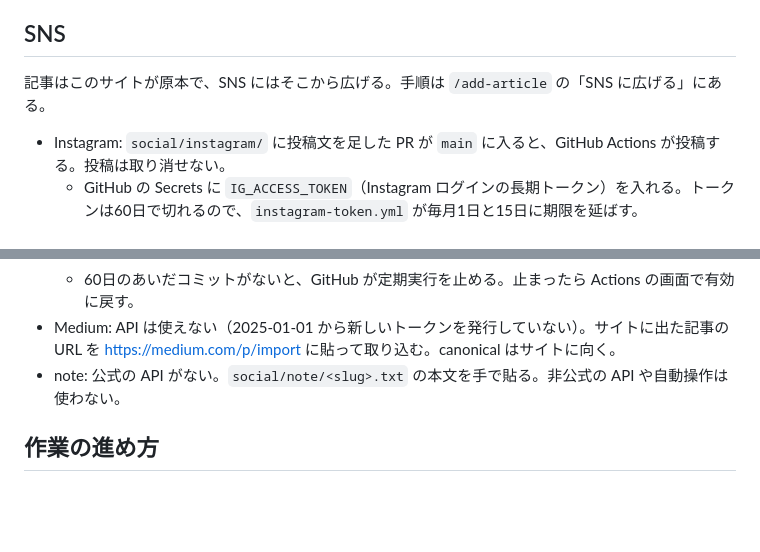
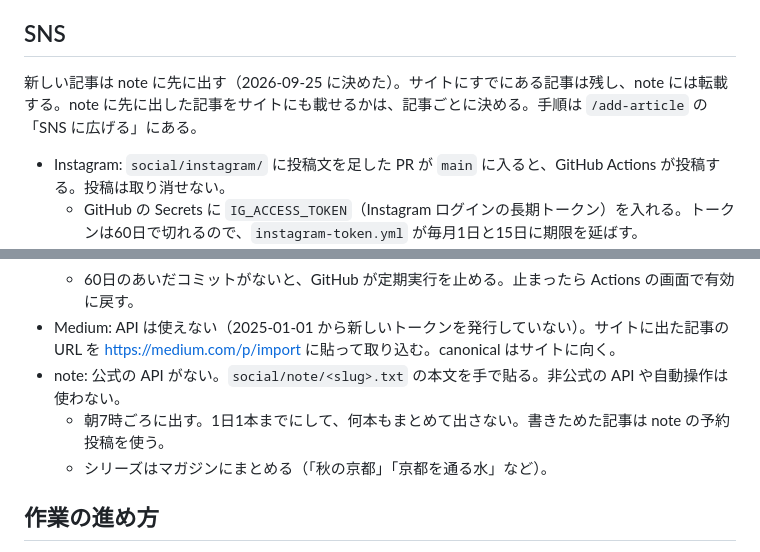
Before and after one commit to kyotolab/kyotolab.github.io, a Markdown page: CLAUDE.md, 2 parts joined by grey strips. Drawn GitHub-style; blank space fills up the shorter version.

Commit message:
Switch new articles to note-first and set a morning, one-a-day cadence
CLAUDE.md and /add-article now say new articles go to note first,
existing site articles stay and are reposted to note, posts go out
around 7am at most one a day, and series are grouped into magazines.

Co-Authored-By: Claude Opus 5.5 <noreply@anthropic.com>
Claude-Session: https://claude.ai/code/session_01VuSxTMo9ZBGbXUhcb1pkjW

```diff
--- a/CLAUDE.md
+++ b/CLAUDE.md
@@ -59,7 +59,7 @@
 
 ## SNS
 
-記事はこのサイトが原本で、SNS にはそこから広げる。手順は `/add-article` の「SNS に広げる」にある。
+新しい記事は note に先に出す（2026-09-25 に決めた）。サイトにすでにある記事は残し、note には転載する。note に先に出した記事をサイトにも載せるかは、記事ごとに決める。手順は `/add-article` の「SNS に広げる」にある。
 
 - Instagram: `social/instagram/` に投稿文を足した PR が `main` に入ると、GitHub Actions が投稿する。投稿は取り消せない。
   - GitHub の Secrets に `IG_ACCESS_TOKEN`（Instagram ログインの長期トークン）を入れる。トークンは60日で切れるので、`instagram-token.yml` が毎月1日と15日に期限を延ばす。
@@ -69,6 +69,8 @@
   - 60日のあいだコミットがないと、GitHub が定期実行を止める。止まったら Actions の画面で有効に戻す。
 - Medium: API は使えない（2025-01-01 から新しいトークンを発行していない）。サイトに出た記事の URL を https://medium.com/p/import に貼って取り込む。canonical はサイトに向く。
 - note: 公式の API がない。`social/note/<slug>.txt` の本文を手で貼る。非公式の API や自動操作は使わない。
+  - 朝7時ごろに出す。1日1本までにして、何本もまとめて出さない。書きためた記事は note の予約投稿を使う。
+  - シリーズはマガジンにまとめる（「秋の京都」「京都を通る水」など）。
 
 ## 作業の進め方
 
```
Also changed, not shown: 1 other file.
